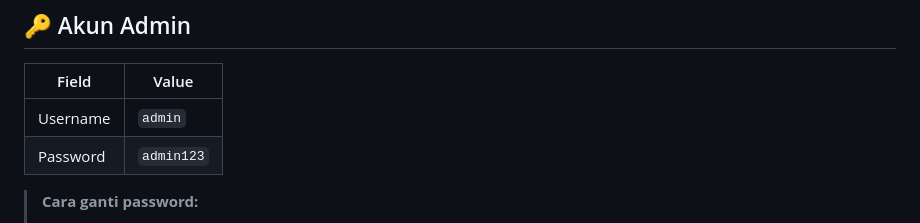
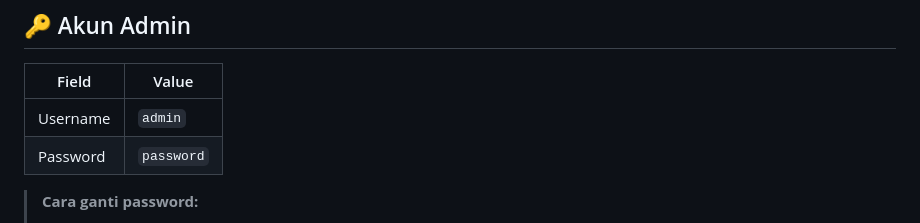
Before and after one commit to fhryyi19/LayanDesa, a Markdown page: README.md, the part around the change. Rendered like a GitHub page.

Commit message:
Update default password in README

```diff
--- a/README.md
+++ b/README.md
@@ -163,7 +163,7 @@ Panel Admin    : http://localhost/layandesa/admin/login.php
 | Field    | Value       |
 |----------|-------------|
 | Username | `admin`     |
-| Password | `admin123`  |
+| Password | `password`  |
 
 > **Cara ganti password:**
 > 1. Buka `http://localhost/layandesa/generate_password.php`
```
